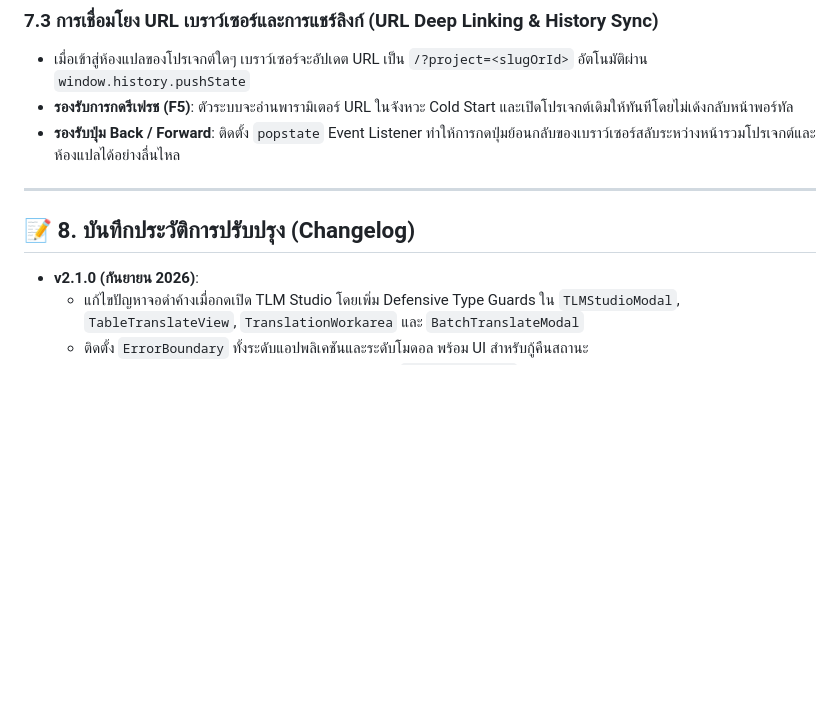
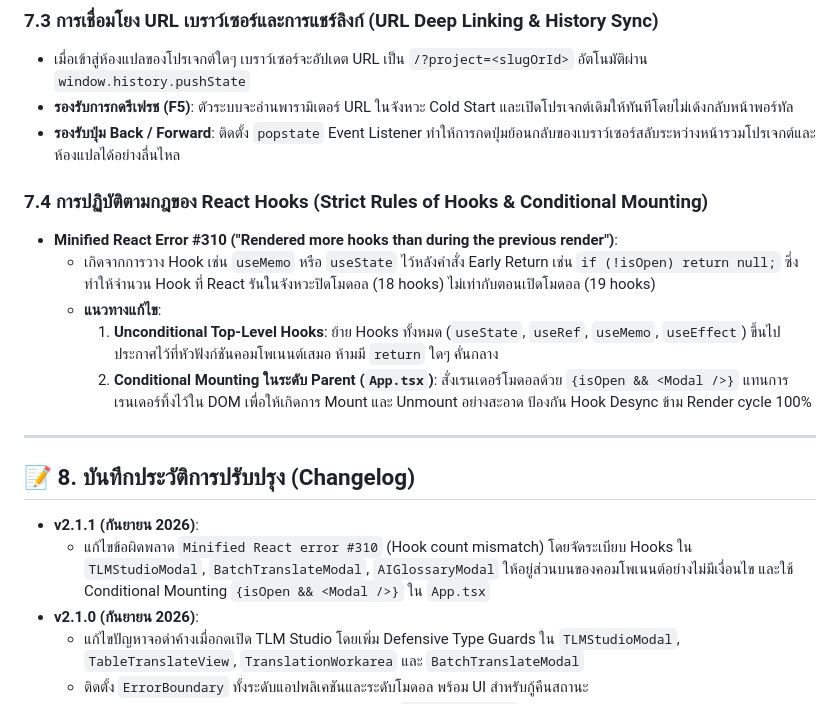
Before and after one commit to memolyviza2012-max/Modding-Knowledge, a Markdown page: Tools/TLM_Studio_Terminology_Engineering_Guide.md, the part around the change. Rendered like a GitHub page; blank space fills up the shorter version.

Commit message:
docs(tlm): add documentation for React error 310 hook count fix v2.1.1

```diff
--- a/Tools/TLM_Studio_Terminology_Engineering_Guide.md
+++ b/Tools/TLM_Studio_Terminology_Engineering_Guide.md
@@ -157,10 +157,19 @@ graph TD
 - **รองรับการกดรีเฟรช (F5)**: ตัวระบบจะอ่านพารามิเตอร์ URL ในจังหวะ Cold Start และเปิดโปรเจกต์เดิมให้ทันทีโดยไม่เด้งกลับหน้าพอร์ทัล
 - **รองรับปุ่ม Back / Forward**: ติดตั้ง `popstate` Event Listener ทำให้การกดปุ่มย้อนกลับของเบราว์เซอร์สลับระหว่างหน้ารวมโปรเจกต์และห้องแปลได้อย่างลื่นไหล
 
+### 7.4 การปฏิบัติตามกฎของ React Hooks (Strict Rules of Hooks & Conditional Mounting)
+- **Minified React Error #310 ("Rendered more hooks than during the previous render")**:
+  - เกิดจากการวาง Hook เช่น `useMemo` หรือ `useState` ไว้หลังคำสั่ง Early Return เช่น `if (!isOpen) return null;` ซึ่งทำให้จำนวน Hook ที่ React รันในจังหวะปิดโมดอล (18 hooks) ไม่เท่ากับตอนเปิดโมดอล (19 hooks)
+  - **แนวทางแก้ไข**:
+    1. **Unconditional Top-Level Hooks**: ย้าย Hooks ทั้งหมด (`useState`, `useRef`, `useMemo`, `useEffect`) ขึ้นไปประกาศไว้ที่หัวฟังก์ชันคอมโพเนนต์เสมอ ห้ามมี `return` ใดๆ คั่นกลาง
+    2. **Conditional Mounting ในระดับ Parent (`App.tsx`)**: สั่งเรนเดอร์โมดอลด้วย `{isOpen && <Modal />}` แทนการเรนเดอร์ทิ้งไว้ใน DOM เพื่อให้เกิดการ Mount และ Unmount อย่างสะอาด ป้องกัน Hook Desync ข้าม Render cycle 100%
+
 ---
 
 ## 📝 8. บันทึกประวัติการปรับปรุง (Changelog)
 
+- **v2.1.1 (กันยายน 2026)**:
+  - แก้ไขข้อผิดพลาด `Minified React error #310` (Hook count mismatch) โดยจัดระเบียบ Hooks ใน `TLMStudioModal`, `BatchTranslateModal`, `AIGlossaryModal` ให้อยู่ส่วนบนของคอมโพเนนต์อย่างไม่มีเงื่อนไข และใช้ Conditional Mounting `{isOpen && <Modal />}` ใน `App.tsx`
 - **v2.1.0 (กันยายน 2026)**:
   - แก้ไขปัญหาจอดำค้างเมื่อกดเปิด TLM Studio โดยเพิ่ม Defensive Type Guards ใน `TLMStudioModal`, `TableTranslateView`, `TranslationWorkarea` และ `BatchTranslateModal`
   - ติดตั้ง `ErrorBoundary` ทั้งระดับแอปพลิเคชันและระดับโมดอล พร้อม UI สำหรับกู้คืนสถานะ
```
